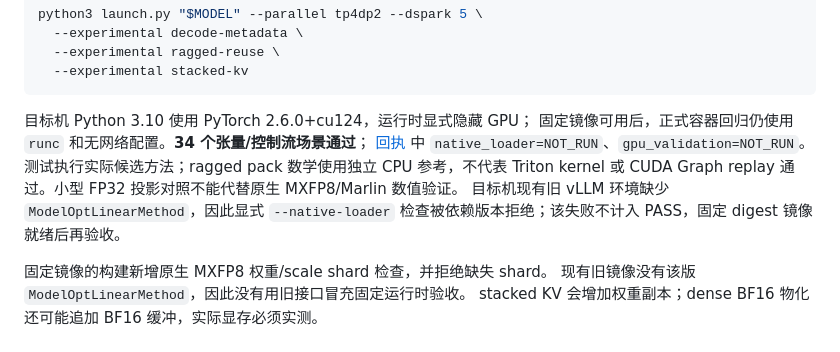
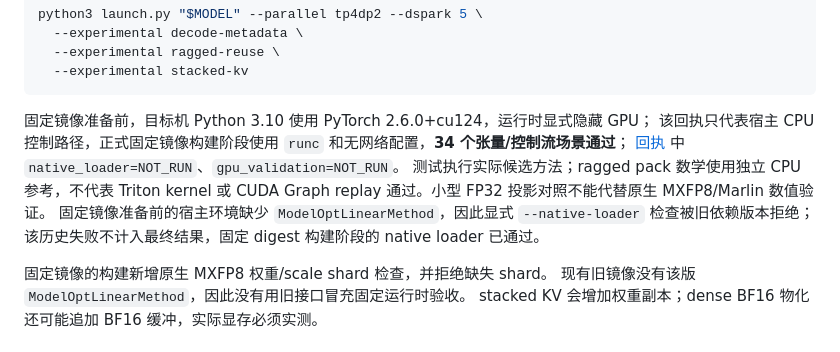
Before and after one commit to RedHeartSecretMan/vllm-dsf-rearguard, a Markdown page: docs/optimization-progress.md, the part around the change. Drawn GitHub-style.

Commit message:
Clarify historical CPU validation scope

````diff
--- a/docs/optimization-progress.md
+++ b/docs/optimization-progress.md
@@ -45,13 +45,13 @@ python3 launch.py "$MODEL" --parallel tp4dp2 --dspark 5 \
   --experimental stacked-kv
 ```
 
-目标机 Python 3.10 使用 PyTorch 2.6.0+cu124，运行时显式隐藏 GPU；
-固定镜像可用后，正式容器回归仍使用 `runc` 和无网络配置。**34 个张量/控制流场景通过**；
+固定镜像准备前，目标机 Python 3.10 使用 PyTorch 2.6.0+cu124，运行时显式隐藏 GPU；
+该回执只代表宿主 CPU 控制路径，正式固定镜像构建阶段使用 `runc` 和无网络配置，**34 个张量/控制流场景通过**；
 [回执](evidence/hotpaths-cpu.json) 中 `native_loader=NOT_RUN`、`gpu_validation=NOT_RUN`。
 测试执行实际候选方法；ragged pack 数学使用独立 CPU 参考，不代表 Triton kernel
 或 CUDA Graph replay 通过。小型 FP32 投影对照不能代替原生 MXFP8/Marlin 数值验证。
-目标机现有旧 vLLM 环境缺少 `ModelOptLinearMethod`，因此显式 `--native-loader`
-检查被依赖版本拒绝；该失败不计入 PASS，固定 digest 镜像就绪后再验收。
+固定镜像准备前的宿主环境缺少 `ModelOptLinearMethod`，因此显式 `--native-loader`
+检查被旧依赖版本拒绝；该历史失败不计入最终结果，固定 digest 构建阶段的 native loader 已通过。
 
 固定镜像的构建新增原生 MXFP8 权重/scale shard 检查，并拒绝缺失 shard。
 现有旧镜像没有该版 `ModelOptLinearMethod`，因此没有用旧接口冒充固定运行时验收。
````
